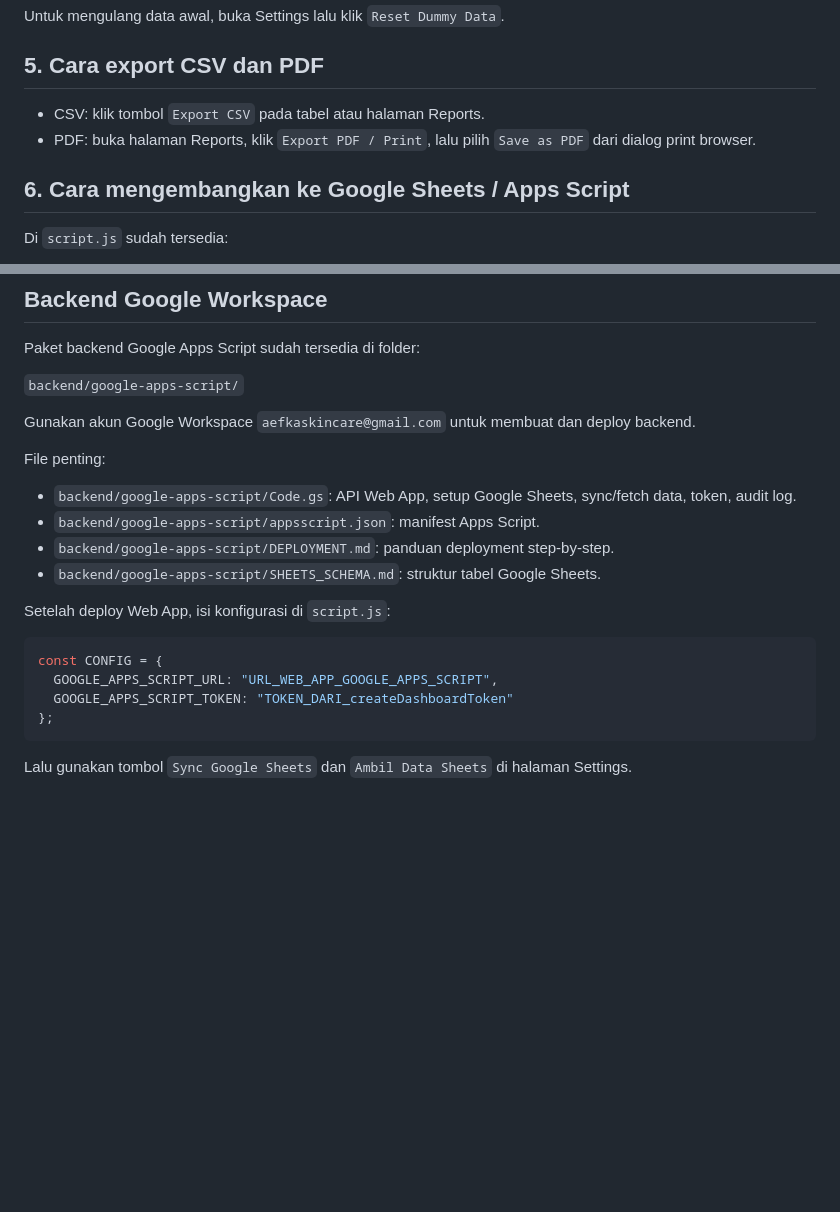
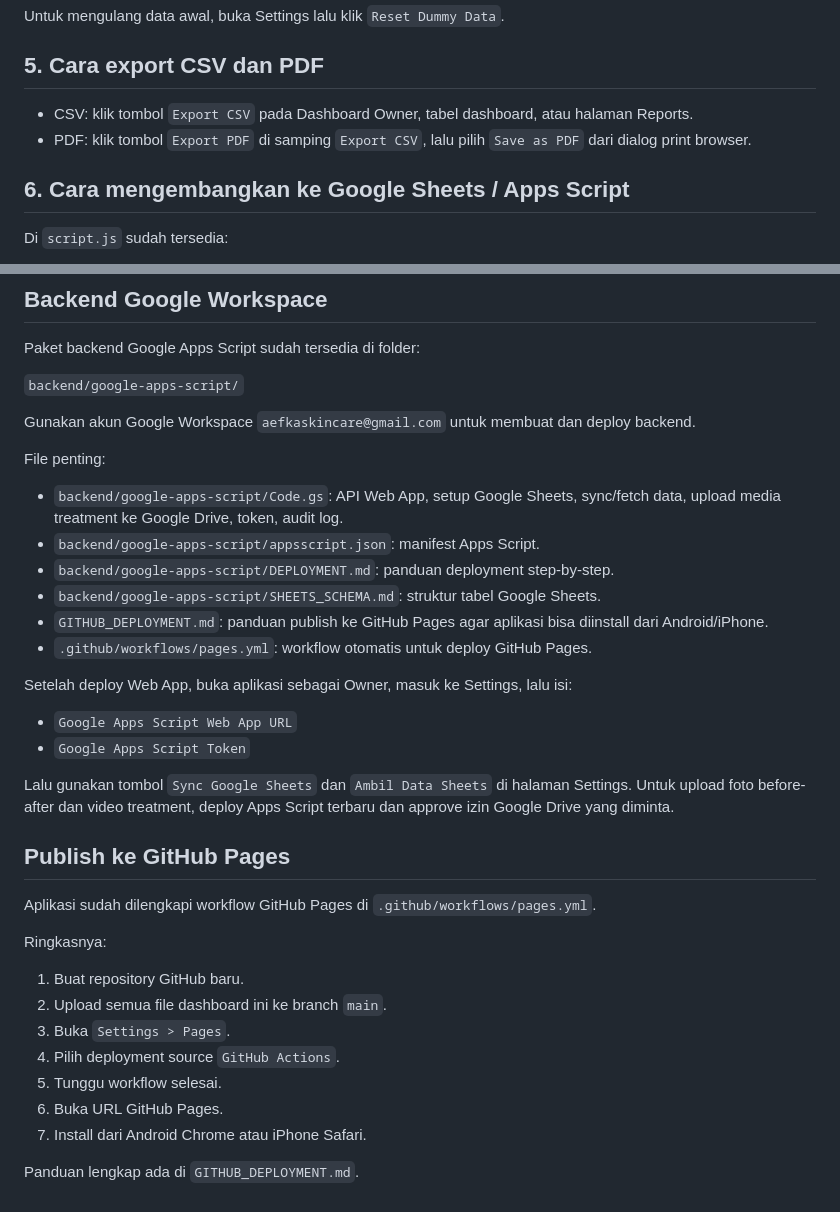
Before and after one commit to afkbeautyskinclinic/afk-smart-dashboard, a Markdown page: README.md, 2 parts joined by grey strips. Drawn GitHub-style; blank space fills up the shorter version.

Commit message:
Revise README for export options and GitHub Pages
Updated instructions for exporting CSV and PDF, added details on uploading media treatment to Google Drive, and included steps for publishing to GitHub Pages.

````diff
--- a/README.md
+++ b/README.md
@@ -79,8 +79,8 @@ Untuk mengulang data awal, buka Settings lalu klik `Reset Dummy Data`.
 
 ## 5. Cara export CSV dan PDF
 
-- CSV: klik tombol `Export CSV` pada tabel atau halaman Reports.
-- PDF: buka halaman Reports, klik `Export PDF / Print`, lalu pilih `Save as PDF` dari dialog print browser.
+- CSV: klik tombol `Export CSV` pada Dashboard Owner, tabel dashboard, atau halaman Reports.
+- PDF: klik tombol `Export PDF` di samping `Export CSV`, lalu pilih `Save as PDF` dari dialog print browser.
 
 ## 6. Cara mengembangkan ke Google Sheets / Apps Script
 
@@ -127,18 +127,32 @@ Gunakan akun Google Workspace `aefkaskincare@gmail.com` untuk membuat dan deploy
 
 File penting:
 
-- `backend/google-apps-script/Code.gs`: API Web App, setup Google Sheets, sync/fetch data, token, audit log.
+- `backend/google-apps-script/Code.gs`: API Web App, setup Google Sheets, sync/fetch data, upload media treatment ke Google Drive, token, audit log.
 - `backend/google-apps-script/appsscript.json`: manifest Apps Script.
 - `backend/google-apps-script/DEPLOYMENT.md`: panduan deployment step-by-step.
 - `backend/google-apps-script/SHEETS_SCHEMA.md`: struktur tabel Google Sheets.
+- `GITHUB_DEPLOYMENT.md`: panduan publish ke GitHub Pages agar aplikasi bisa diinstall dari Android/iPhone.
+- `.github/workflows/pages.yml`: workflow otomatis untuk deploy GitHub Pages.
 
-Setelah deploy Web App, isi konfigurasi di `script.js`:
+Setelah deploy Web App, buka aplikasi sebagai Owner, masuk ke Settings, lalu isi:
 
-```js
-const CONFIG = {
-  GOOGLE_APPS_SCRIPT_URL: "URL_WEB_APP_GOOGLE_APPS_SCRIPT",
-  GOOGLE_APPS_SCRIPT_TOKEN: "TOKEN_DARI_createDashboardToken"
-};
-```
+- `Google Apps Script Web App URL`
+- `Google Apps Script Token`
 
-Lalu gunakan tombol `Sync Google Sheets` dan `Ambil Data Sheets` di halaman Settings.
+Lalu gunakan tombol `Sync Google Sheets` dan `Ambil Data Sheets` di halaman Settings. Untuk upload foto before-after dan video treatment, deploy Apps Script terbaru dan approve izin Google Drive yang diminta.
+
+## Publish ke GitHub Pages
+
+Aplikasi sudah dilengkapi workflow GitHub Pages di `.github/workflows/pages.yml`.
+
+Ringkasnya:
+
+1. Buat repository GitHub baru.
+2. Upload semua file dashboard ini ke branch `main`.
+3. Buka `Settings > Pages`.
+4. Pilih deployment source `GitHub Actions`.
+5. Tunggu workflow selesai.
+6. Buka URL GitHub Pages.
+7. Install dari Android Chrome atau iPhone Safari.
+
+Panduan lengkap ada di `GITHUB_DEPLOYMENT.md`.
````
